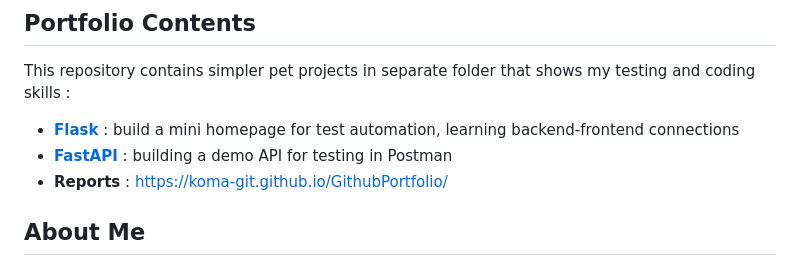
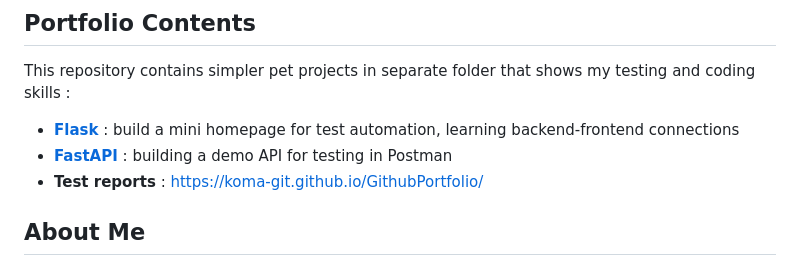
Before and after one commit to KoMa-Git/GithubPortfolio, a Markdown page: README.md, the part around the change. Drawn GitHub-style.

```diff
--- a/README.md
+++ b/README.md
@@ -10,7 +10,7 @@ This repository contains simpler pet projects in separate folder that shows my t
 
 - **[Flask](/Flask)** : build a mini homepage for test automation, learning backend-frontend connections
 - **[FastAPI](/FastAPI/)** : building a demo API for testing in Postman
-- **Reports** : https://koma-git.github.io/GithubPortfolio/
+- **Test reports** : https://koma-git.github.io/GithubPortfolio/
 
 ## About Me
 
```
